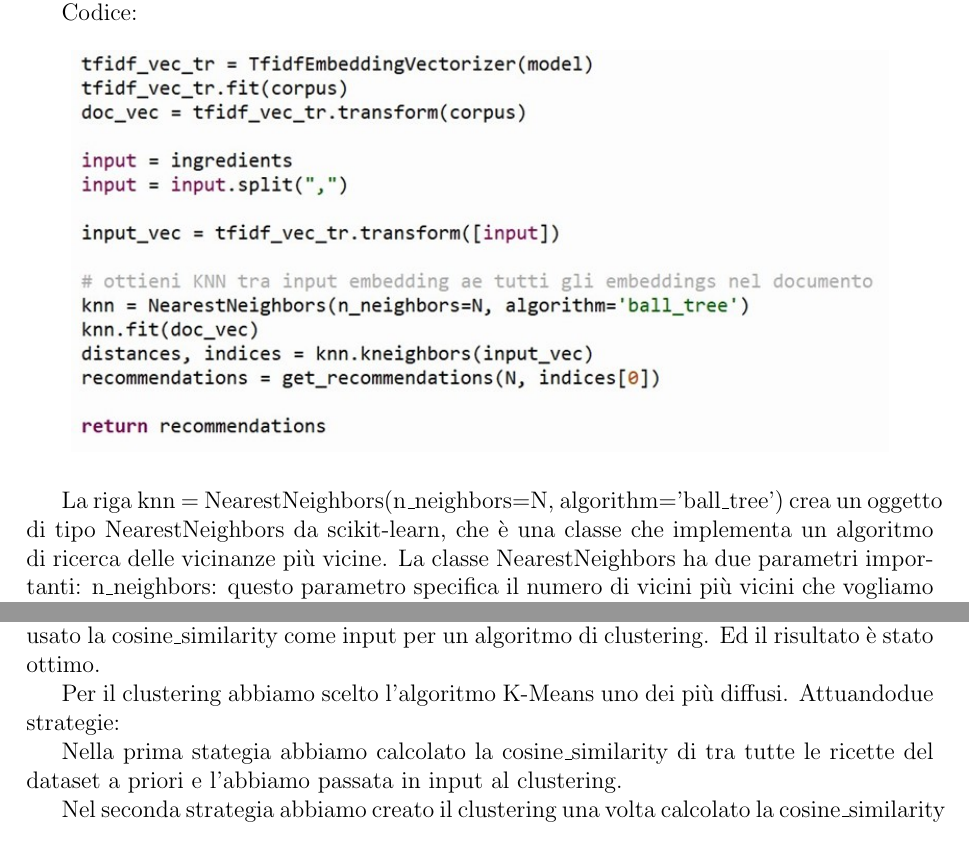
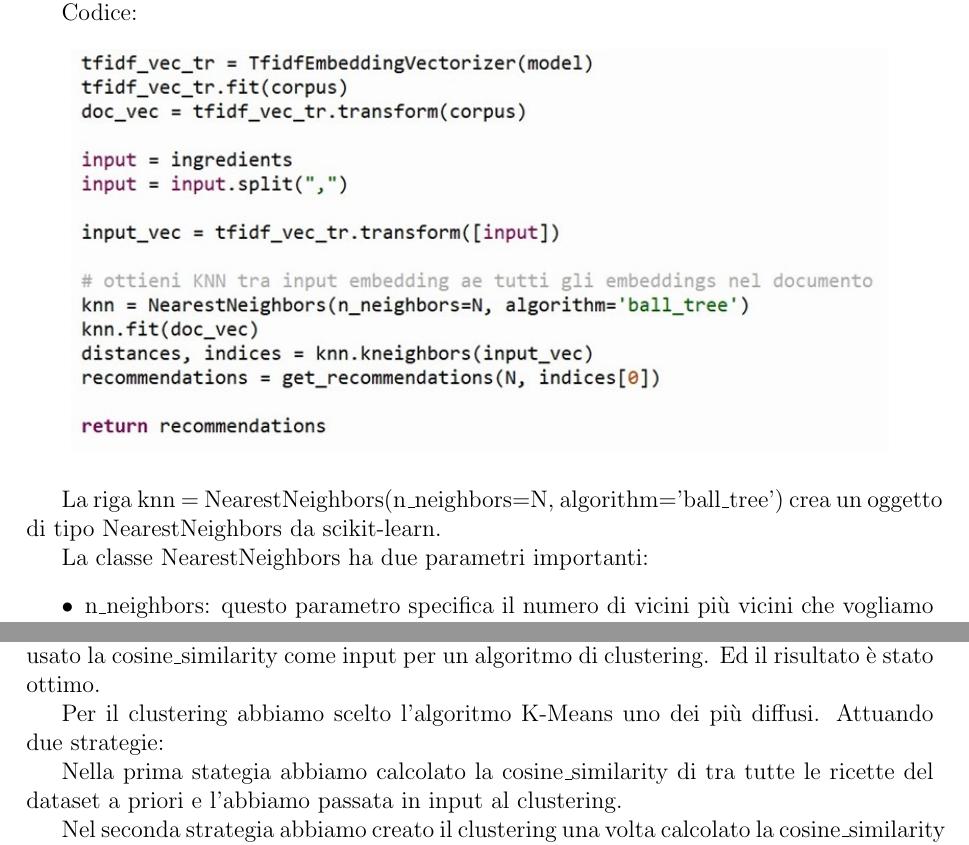
Before and after one commit to UniRoby/Recipe_Suggester_RSAI, a LaTeX document (Documentazione/main.tex): two parts of pages 20 and 23 of 30, joined at a grey line, cut so that both start at the same text. Compiled offline with pdfLaTeX.

Commit message:
modifiche

```diff
--- a/Documentazione/main.tex
+++ b/Documentazione/main.tex
@@ -421,9 +421,13 @@ Codice:
         {\includegraphics[width=0.9\textwidth]{img/img17.jpg}}
 \end{figure}
 
-La riga knn = NearestNeighbors(n\_neighbors=N, algorithm='ball\_tree') crea un oggetto di tipo NearestNeighbors da scikit-learn, che è una classe che implementa un algoritmo di ricerca delle vicinanze più vicine. La classe NearestNeighbors ha due parametri importanti: n\_neighbors: questo parametro specifica il numero di vicini più vicini che vogliamo trovare per ogni punto del dataset. In questo caso, n\_neighbors=N significa che stiamo cercando i N vicini più vicini.
-algorithm: questo parametro specifica l'algoritmo di ricerca delle vicinanze che si desidera utilizzare. Nel caso specifico, l'algoritmo specificato è 'ball\_tree'.
+La riga knn = NearestNeighbors(n\_neighbors=N, algorithm='ball\_tree') crea un oggetto di tipo NearestNeighbors da scikit-learn.
 
+ La classe NearestNeighbors ha due parametri importanti:
+\begin{itemize}
+\item n\_neighbors: questo parametro specifica il numero di vicini più vicini che vogliamo trovare per ogni punto del dataset. In questo caso, n\_neighbors=N significa che stiamo cercando i N vicini più vicini.
+\item algorithm: questo parametro specifica l'algoritmo di ricerca delle vicinanze che si desidera utilizzare. Nel caso specifico, l'algoritmo specificato è 'ball\_tree'.
+\end{itemize}
 Il modello viene addestrato sulla matrice dei vettori dei documenti con il metodo fit. Infine, il metodo kneighbors viene utilizzato per ottenere le K (in questo caso, N) vicinanze più vicine tra il vettore di input e tutti i vettori dei documenti.
 
 Metriche valutazione KNN:
@@ -454,7 +458,7 @@ COS\_SIM: input "farina,uova,grana padano,pangrattato"
 Abbiamo poi ripreso la soluzione che usava sono TD-IDF e cosine\_similarity e abbiamo usato la cosine\_similarity come input per un algoritmo di clustering. Ed il risultato è stato ottimo.
 
 Per il clustering abbiamo scelto l’algoritmo K-Means uno dei più diffusi.
-Attuandodue strategie:
+Attuando due strategie:
 
 Nella prima stategia abbiamo calcolato la cosine\_similarity di tra tutte le ricette del dataset a priori e l'abbiamo passata in input al clustering.
 
```
Also changed, not shown: Documentazione/main.pdf, 2 other files.
